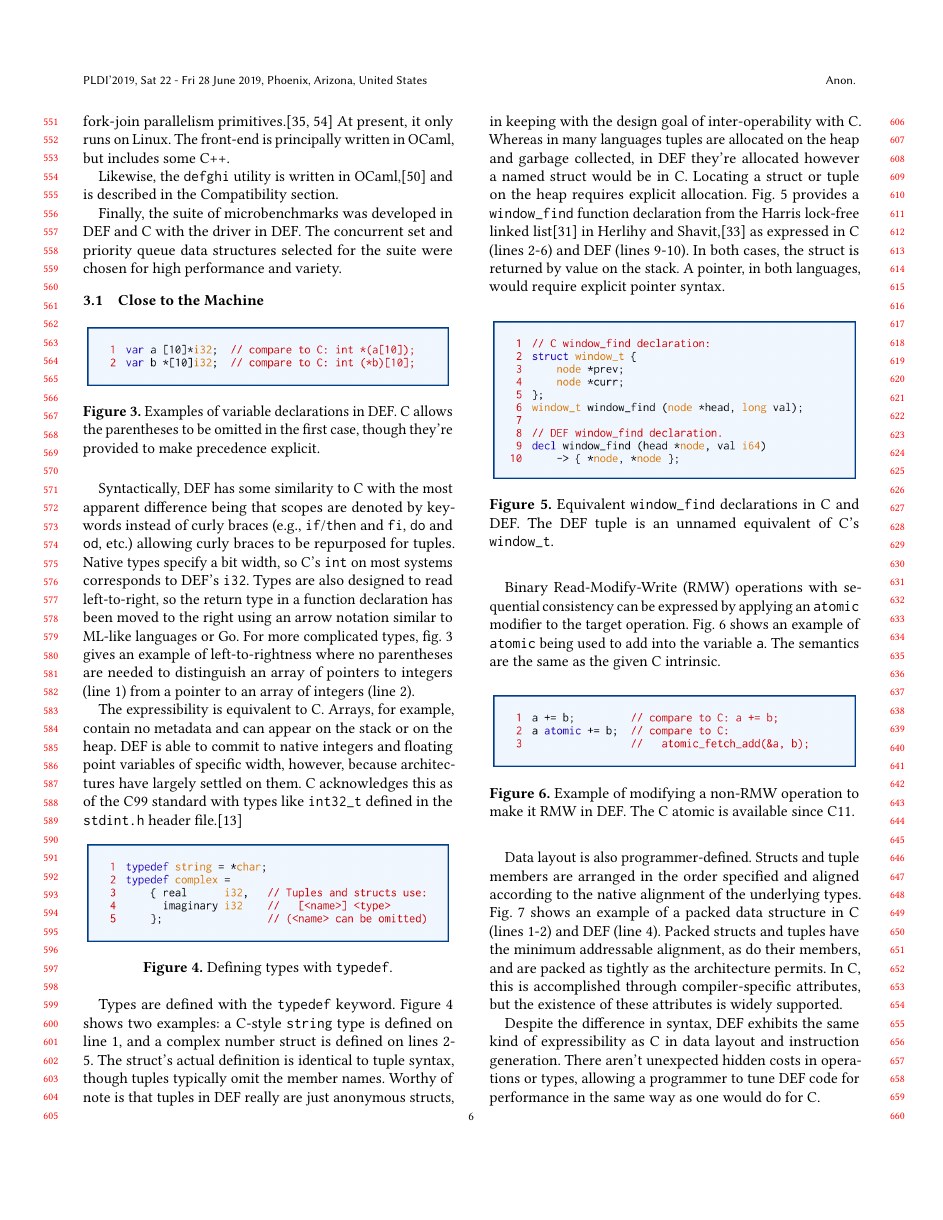
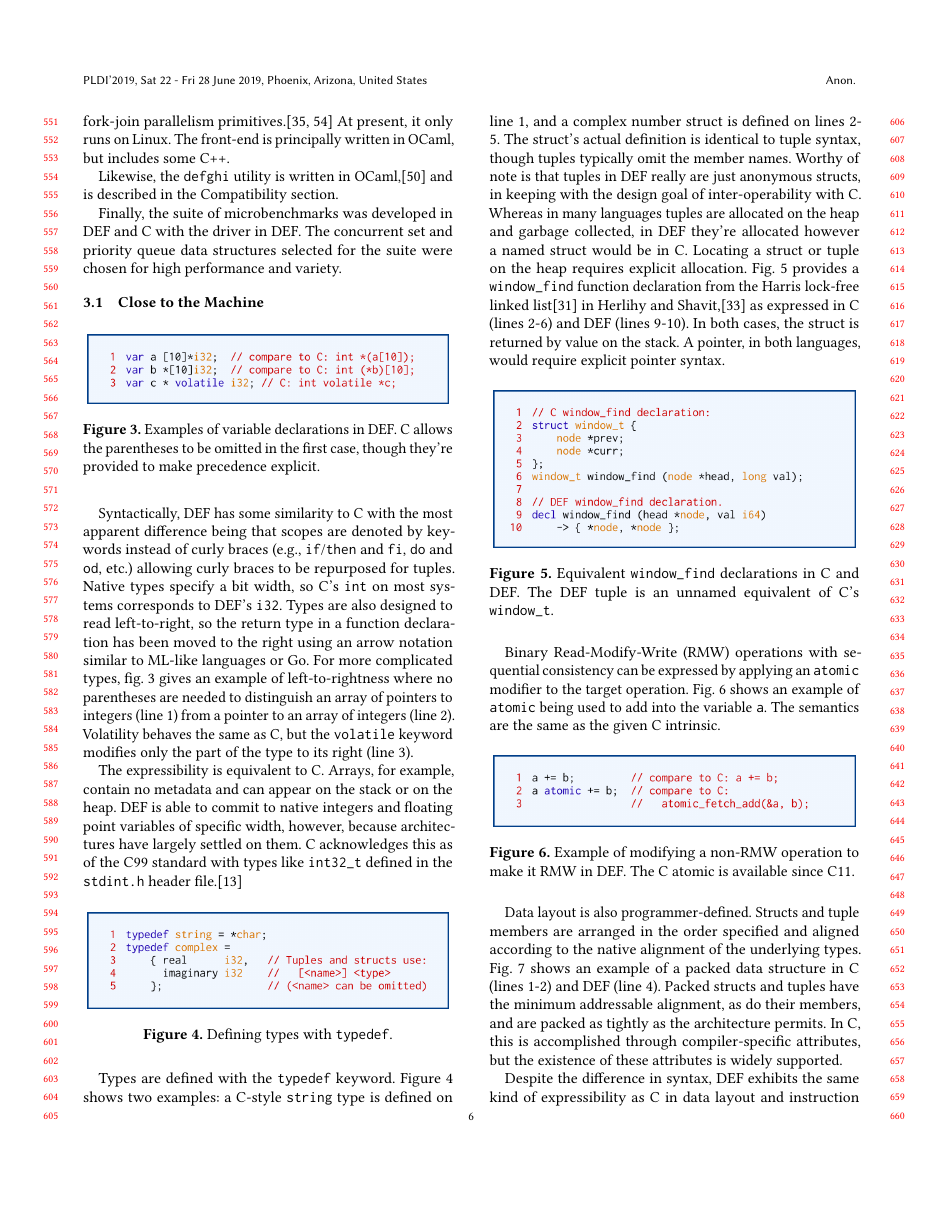
Before and after one commit to Willtor/upgraded-spoon, a LaTeX paper (paper.tex, which reads implementation.tex): page 6 of 13. Compiled offline with pdfLaTeX.

Commit message:
Add a line about volatility so it's clear DEF has it.

```diff
--- a/implementation.tex
+++ b/implementation.tex
@@ -13,7 +13,7 @@ Finally, the suite of microbenchmarks was developed in DEF and C with the driver
         \label{fig:types}
 \end{figure}
 
-Syntactically, DEF has some similarity to C with the most apparent difference being that scopes are denoted by keywords instead of curly braces (e.g., \texttt{if}/\texttt{then} and \texttt{fi}, \texttt{do} and \texttt{od}, etc.) allowing curly braces to be repurposed for tuples.  Native types specify a bit width, so C's \texttt{int} on most systems corresponds to DEF's \texttt{i32}.  Types are also designed to read left-to-right, so the return type in a function declaration has been moved to the right using an arrow notation similar to ML-like languages or Go.  For more complicated types, fig.~\ref{fig:types} gives an example of left-to-rightness where no parentheses are needed to distinguish an array of pointers to integers (line 1) from a pointer to an array of integers (line 2).
+Syntactically, DEF has some similarity to C with the most apparent difference being that scopes are denoted by keywords instead of curly braces (e.g., \texttt{if}/\texttt{then} and \texttt{fi}, \texttt{do} and \texttt{od}, etc.) allowing curly braces to be repurposed for tuples.  Native types specify a bit width, so C's \texttt{int} on most systems corresponds to DEF's \texttt{i32}.  Types are also designed to read left-to-right, so the return type in a function declaration has been moved to the right using an arrow notation similar to ML-like languages or Go.  For more complicated types, fig.~\ref{fig:types} gives an example of left-to-rightness where no parentheses are needed to distinguish an array of pointers to integers (line 1) from a pointer to an array of integers (line 2).  Volatility behaves the same as C, but the \texttt{volatile} keyword modifies only the part of the type to its right (line 3).
 
 The expressibility is equivalent to C.  Arrays, for example, contain no metadata and can appear on the stack or on the heap.  DEF is able to commit to native integers and floating point variables of specific width, however, because architectures have largely settled on them.  C acknowledges this as of the C99 standard with types like \texttt{int32\_t} defined in the \texttt{stdint.h} header file.\cite{C99FWInts}
 
```
Also changed, not shown: gfx/types.png, 1 other file.
